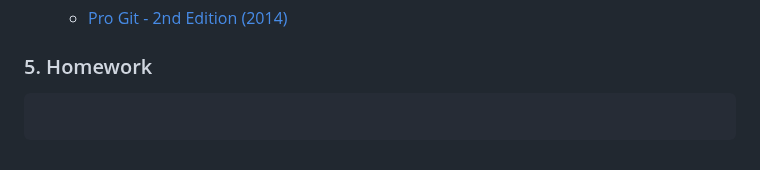
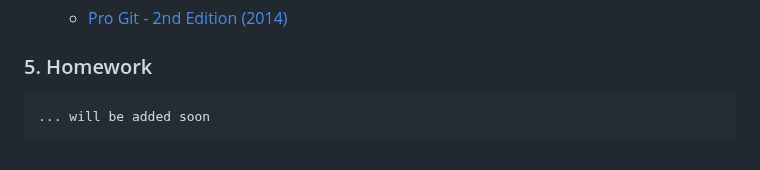
Before and after one commit to danrusu/js-for-testers, a Markdown page: sessions/session3.md, the part around the change. Rendered like a GitHub page.

Commit message:
placeholder

````diff
--- a/sessions/session3.md
+++ b/sessions/session3.md
@@ -132,5 +132,5 @@ node test.js
 ### 5. Homework
 
 ```javascript
-
+... will be added soon
 ```
````
